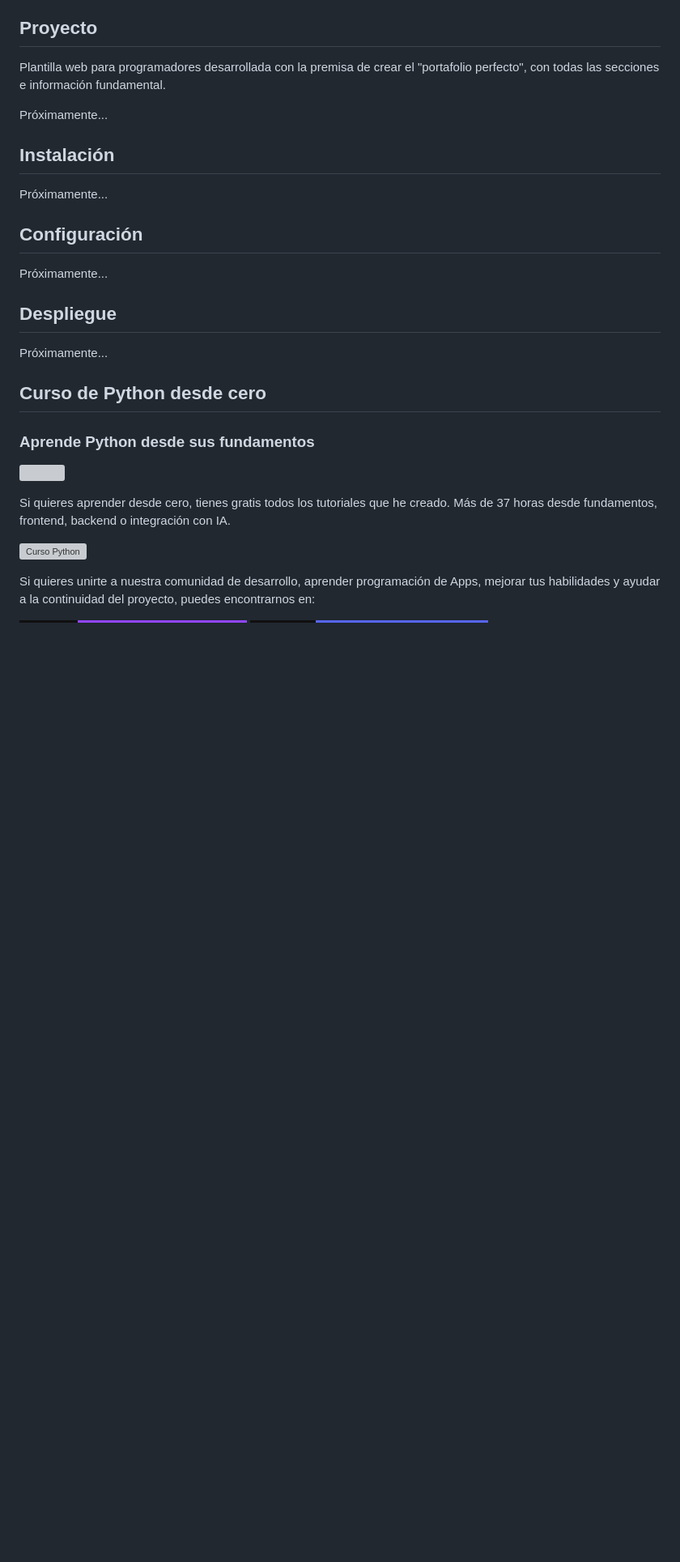
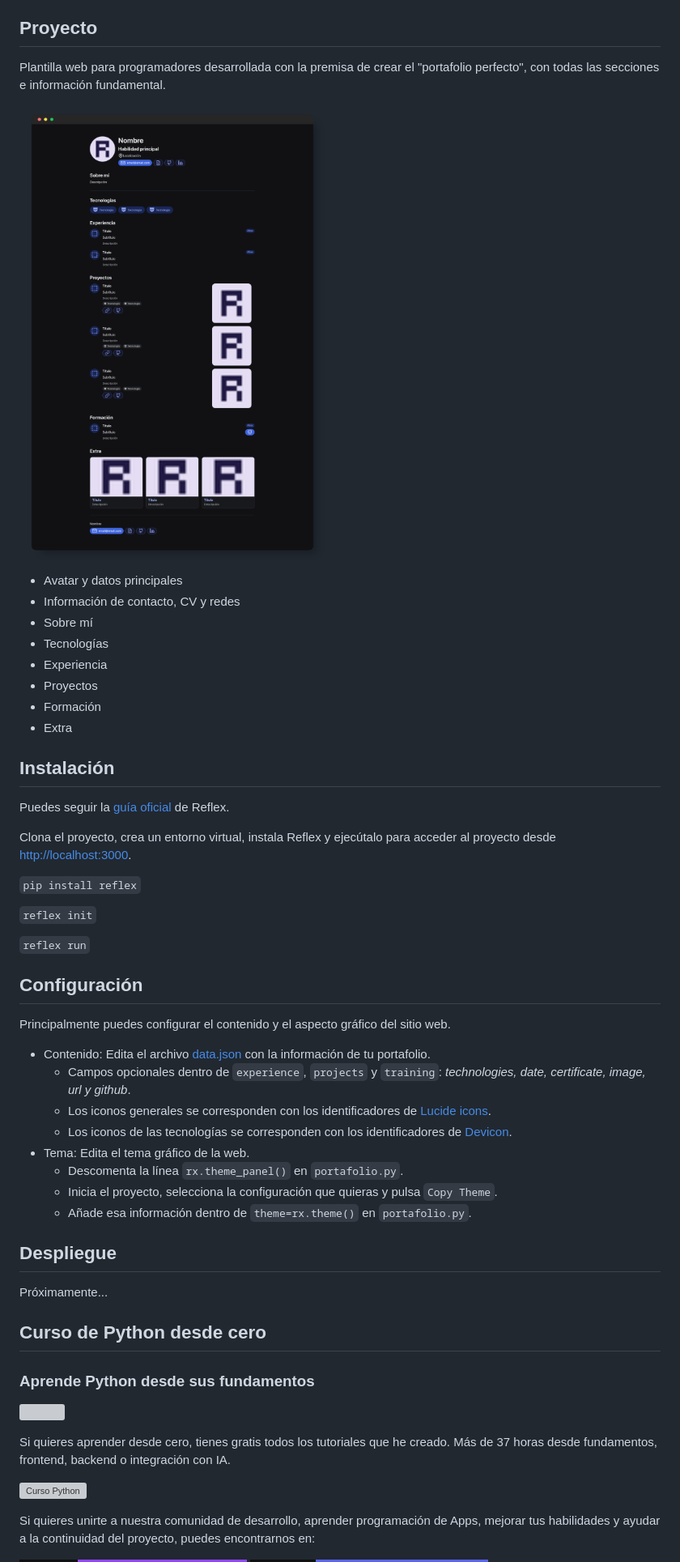
Before and after one commit to mouredev/portafolio-template, a Markdown page: README.md, the part around the change printed below. Shown: that part at 81% size. GitHub-like rendering; pictures changed too: demo.png (added); badges without logos; blank space fills up the shorter version; grey boxes are pictures that could not be loaded.

```diff
--- a/README.md
+++ b/README.md
@@ -30,15 +30,41 @@ Con esta premisa he desarrollado este proyecto web que refleja de manera real to
 
 Plantilla web para programadores desarrollada con la premisa de crear el "portafolio perfecto", con todas las secciones e información fundamental.
 
-Próximamente...
+<a href="./demo.png"><img src="./demo.png" style="height: 50%; width:50%;"/></a>
+
+* Avatar y datos principales
+* Información de contacto, CV y redes
+* Sobre mí
+* Tecnologías
+* Experiencia
+* Proyectos
+* Formación
+* Extra
 
 ## Instalación
 
-Próximamente...
+Puedes seguir la [guía oficial](https://reflex.dev/docs/getting-started/installation/) de Reflex.
+
+Clona el proyecto, crea un entorno virtual, instala Reflex y ejecútalo para acceder al proyecto desde [http://localhost:3000](http://localhost:3000).
+
+`pip install reflex`
+
+`reflex init`
+
+`reflex run`
 
 ## Configuración
 
-Próximamente...
+Principalmente puedes configurar el contenido y el aspecto gráfico del sitio web.
+
+* Contenido: Edita el archivo [data.json](./assets/data/data.json) con la información de tu portafolio.
+	* Campos opcionales dentro de `experience`, `projects` y `training`: *technologies, date, certificate, image, url y github*.
+	* Los iconos generales se corresponden con los identificadores de [Lucide icons](https://lucide.dev/icons/).
+	* Los iconos de las tecnologías se corresponden con los identificadores de [Devicon](https://devicon.dev/).
+* Tema: Edita el tema gráfico de la web.
+	* Descomenta la línea `rx.theme_panel()` en `portafolio.py`.
+	* Inicia el proyecto, selecciona la configuración que quieras y pulsa `Copy Theme`.
+	* Añade esa información dentro de `theme=rx.theme()` en `portafolio.py`.
 
 ## Despliegue
 
```
Also changed, not shown: other parts of README.md (+1 -1 lines), 17 other files.
